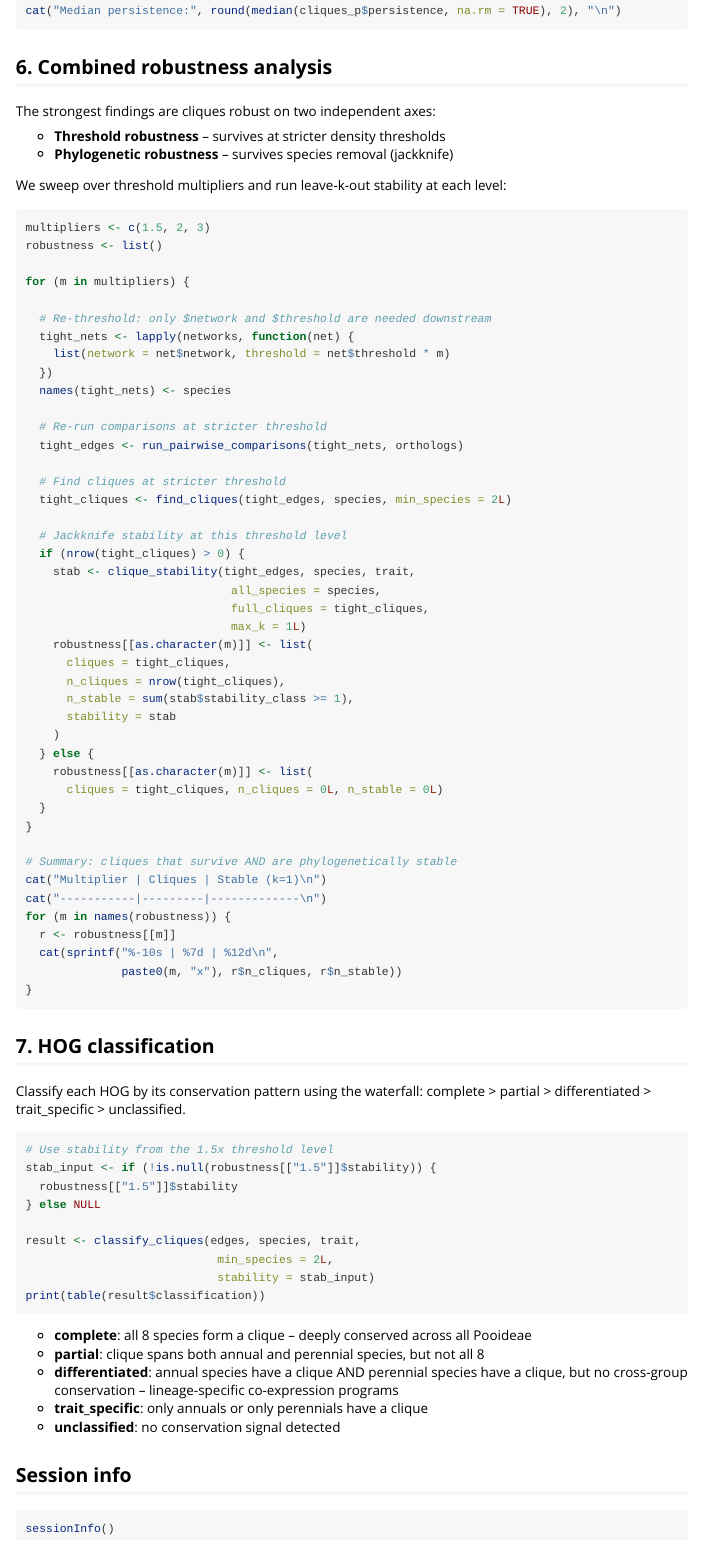
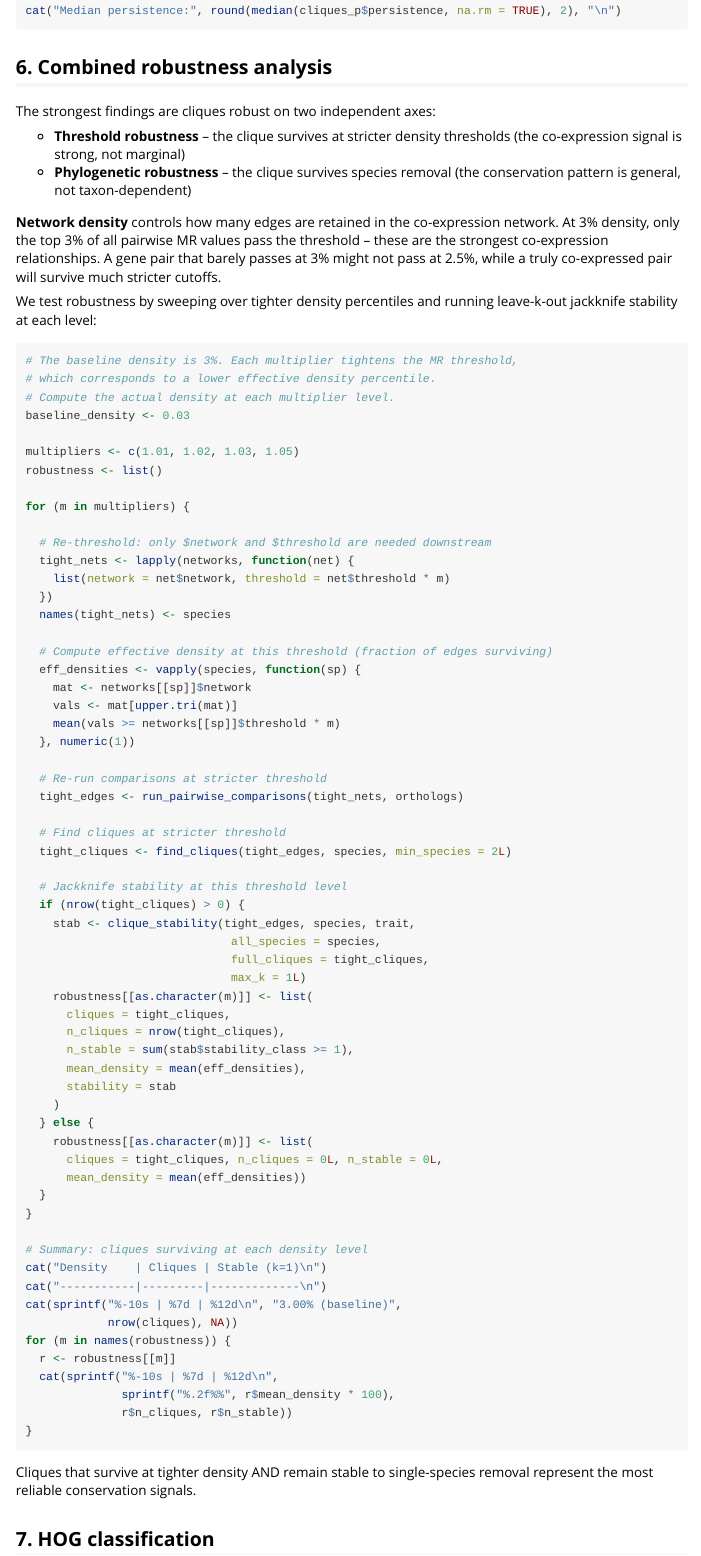
Before and after one commit to paliocha/rcomplex, an R Markdown document (vignettes/rcomplex-tutorial.Rmd): the page in a window 1100 px wide, from 2180 px down. Rendered offline with R 4.5, knitr and Pandoc, with nearby package versions.

Commit message:
Rewrite vignette section 6 with density percentile framing
Use sensible multipliers (1.01-1.05) for this dataset where 3%
density threshold is near the MR distribution ceiling. Show actual
effective density percentile at each level. Explain network density
concept. Fix stale 1.5x stability reference in section 7.

````diff
--- a/vignettes/rcomplex-tutorial.Rmd
+++ b/vignettes/rcomplex-tutorial.Rmd
@@ -135,14 +135,28 @@
 
 The strongest findings are cliques robust on two independent axes:
 
-- **Threshold robustness** -- survives at stricter density thresholds
-- **Phylogenetic robustness** -- survives species removal (jackknife)
+- **Threshold robustness** -- the clique survives at stricter density
+  thresholds (the co-expression signal is strong, not marginal)
+- **Phylogenetic robustness** -- the clique survives species removal
+  (the conservation pattern is general, not taxon-dependent)
 
-We sweep over threshold multipliers and run leave-k-out stability at
-each level:
+**Network density** controls how many edges are retained in the
+co-expression network. At 3% density, only the top 3% of all
+pairwise MR values pass the threshold -- these are the strongest
+co-expression relationships. A gene pair that barely passes at 3%
+might not pass at 2.5%, while a truly co-expressed pair will survive
+much stricter cutoffs.
+
+We test robustness by sweeping over tighter density percentiles and
+running leave-k-out jackknife stability at each level:
 
 ```{r robustness}
-multipliers <- c(1.5, 2, 3)
+# The baseline density is 3%. Each multiplier tightens the MR threshold,
+# which corresponds to a lower effective density percentile.
+# Compute the actual density at each multiplier level.
+baseline_density <- 0.03
+
+multipliers <- c(1.01, 1.02, 1.03, 1.05)
 robustness <- list()
 
 for (m in multipliers) {
@@ -152,6 +166,13 @@
     list(network = net$network, threshold = net$threshold * m)
   })
   names(tight_nets) <- species
+
+  # Compute effective density at this threshold (fraction of edges surviving)
+  eff_densities <- vapply(species, function(sp) {
+    mat <- networks[[sp]]$network
+    vals <- mat[upper.tri(mat)]
+    mean(vals >= networks[[sp]]$threshold * m)
+  }, numeric(1))
 
   # Re-run comparisons at stricter threshold
   tight_edges <- run_pairwise_comparisons(tight_nets, orthologs)
@@ -169,23 +190,31 @@
       cliques = tight_cliques,
       n_cliques = nrow(tight_cliques),
       n_stable = sum(stab$stability_class >= 1),
+      mean_density = mean(eff_densities),
       stability = stab
     )
   } else {
     robustness[[as.character(m)]] <- list(
-      cliques = tight_cliques, n_cliques = 0L, n_stable = 0L)
+      cliques = tight_cliques, n_cliques = 0L, n_stable = 0L,
+      mean_density = mean(eff_densities))
   }
 }
 
-# Summary: cliques that survive AND are phylogenetically stable
-cat("Multiplier | Cliques | Stable (k=1)\n")
+# Summary: cliques surviving at each density level
+cat("Density    | Cliques | Stable (k=1)\n")
 cat("-----------|---------|-------------\n")
+cat(sprintf("%-10s | %7d | %12d\n", "3.00% (baseline)",
+            nrow(cliques), NA))
 for (m in names(robustness)) {
   r <- robustness[[m]]
   cat(sprintf("%-10s | %7d | %12d\n",
-              paste0(m, "x"), r$n_cliques, r$n_stable))
+              sprintf("%.2f%%", r$mean_density * 100),
+              r$n_cliques, r$n_stable))
 }
 ```
+
+Cliques that survive at tighter density AND remain stable to single-species
+removal represent the most reliable conservation signals.
 
 ## 7. HOG classification
 
@@ -193,10 +222,8 @@
 complete > partial > differentiated > trait_specific > unclassified.
 
 ```{r classify}
-# Use stability from the 1.5x threshold level
-stab_input <- if (!is.null(robustness[["1.5"]]$stability)) {
-  robustness[["1.5"]]$stability
-} else NULL
+# Use stability from the 1.02x level (tighter than baseline, with data)
+stab_input <- robustness[["1.02"]]$stability
 
 result <- classify_cliques(edges, species, trait,
                             min_species = 2L,
````
